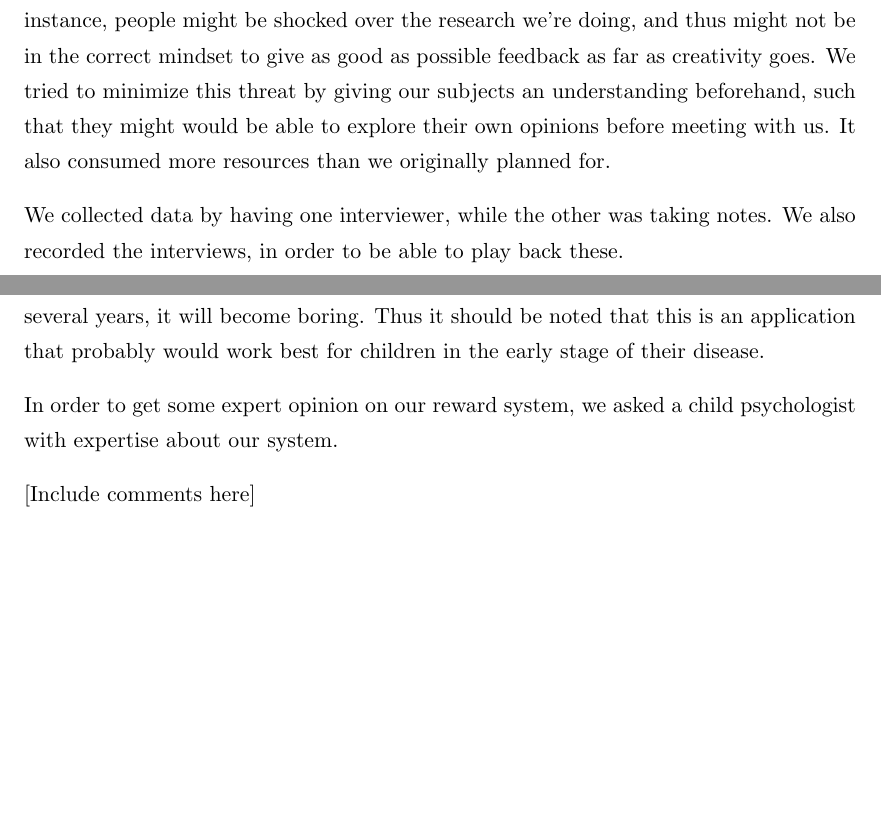
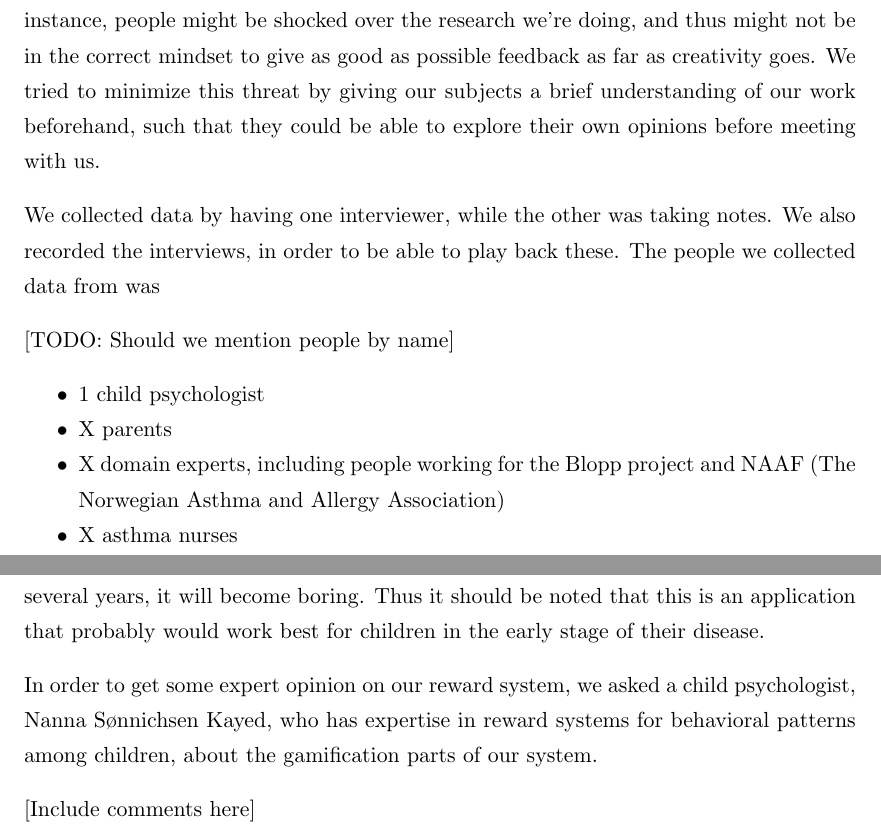
Before and after one commit to aleksg/Fordypningsprosjekt, a LaTeX thesis (Thesis/document.tex, which reads Thesis/Chapters/asthmapp/asthmapp.tex, Thesis/Chapters/introduction/introduction.tex): two parts of pages 18 and 68 of 115, joined at a grey line, cut so that both start at the same text, the shorter picture padded with empty space. Compiled offline with pdfLaTeX.

Commit message:
something

```diff
--- a/Thesis/Chapters/asthmapp/asthmapp.tex
+++ b/Thesis/Chapters/asthmapp/asthmapp.tex
@@ -194,6 +194,6 @@ Second, the amount of stars is rewarded depending upon their inferred health sta
 Third, the gamification during their treatment, i.e. the animation on the phone, could become boring over time.
 The interactions are not variated, and it takes approximately [X] minutes to go through with a treatment. For expert users, who have had asthma for several years, it will become boring. Thus it should be noted that this is an application that probably would work best for children in the early stage of their disease.
 
-In order to get some expert opinion on our reward system, we asked a child psychologist with expertise about our system.
+In order to get some expert opinion on our reward system, we asked a child psychologist, Nanna S\o nnichsen Kayed, who has expertise in reward systems for behavioral patterns among children, about the gamification parts of our system.
 
 [Include comments here]
--- a/Thesis/Chapters/introduction/introduction.tex
+++ b/Thesis/Chapters/introduction/introduction.tex
@@ -69,6 +69,14 @@ When we interviewed domain experts and parents, we did it in a \emph{semi struct
 
 The purpose of conducting these interviews, was to ensure that the end product was not limited by our own imagination. We wanted feedback on the work we had done so far, in addition to exploring new functionality and elements we should keep in mind.
 
-The problems of using this approach, is that it limits creativity of our subjects. For instance, people might be shocked over the research we're doing, and thus might not be in the correct mindset to give as good as possible feedback as far as creativity goes. We tried to minimize this threat by giving our subjects an understanding beforehand, such that they might would be able to explore their own opinions before meeting with us. It also consumed more resources than we originally planned for.
+The problems of using this approach, is that it limits creativity of our subjects. For instance, people might be shocked over the research we're doing, and thus might not be in the correct mindset to give as good as possible feedback as far as creativity goes. We tried to minimize this threat by giving our subjects a brief understanding of our work beforehand, such that they could be able to explore their own opinions before meeting with us.
 
-We collected data by having one interviewer, while the other was taking notes. We also recorded the interviews, in order to be able to play back these.
+We collected data by having one interviewer, while the other was taking notes. We also recorded the interviews, in order to be able to play back these. The people we collected data from was
+
+[TODO: Should we mention people by name]
+\begin{itemize}
+  \item 1 child psychologist
+  \item X parents
+  \item X domain experts, including people working for the Blopp project and NAAF (The Norwegian Asthma and Allergy Association)
+  \item X asthma nurses
+\end{itemize}
```
Also changed, not shown: Thesis/Thesis.pdf.
